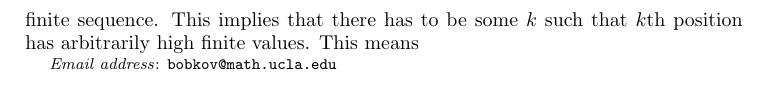
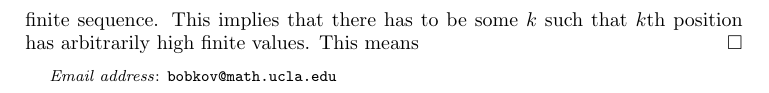
Before and after one commit to antonbobkov/Research, a LaTeX paper (research/Trees vc-density.tex): part of page 11 of 11, cut so that both start at the same text. Compiled offline with pdfLaTeX.

Commit message:
/ ‘research/Trees vc-density.aux’ / ‘research/Trees vc-density.dvi’ / ‘research/Trees vc-density.log’ / ‘research/Trees vc-density.tex’

```diff
--- a/research/Trees vc-density.tex
+++ b/research/Trees vc-density.tex
@@ -389,5 +389,5 @@ Note that conditions (3) and (4) are purely combinatorial.
 	$(1) \Rightarrow (2)$. This is true in arbitrary theories. For a given arity $\aleph_0$-categorical theories have finitely many types, all of them isolated. This means that for a given formula $\phi(x, y)$ we can list all the types of $y$ for which there are infinitely many $x$ such that $\phi(x, y)$ holds. There are finitely many such types and all of them are isolated, so we can code it by single formula - disjunction of isolating formulas.
 
 	$(2) \Rightarrow (3)$. We prove this by contrapositive. Suppose $T$ is not almost finite. Pick largest $n$ such that $n$-slice has infinitely many isomorphism classes. Thus $(n+1)$-slice has finitely many isomorphism classes. Label them $0$ through $N$. Now, every element of $S_n$ can be coded by a sequence of elements of $\N \cup \{\infty\}$ of length $N$ as follows. Pick $s \in S_n$ and $k \in [N]$. Let $c \in S_{n+1}$ be coded by $k$. Count number of copies of $c$ as child cones of $s$ and record that number as $k$th element of the coding sequence. Two elements of $S_n$ will have the same coding sequence iff they are isomorphic. There are infinitely many isomorphism classes, each coded by a finite sequence. This implies that there has to be some $k$ such that $k$th position has arbitrarily high finite values. This means
-\end{Proof}
+\end{proof}
 \end{document}
```
Also changed, not shown: 3 other files.
